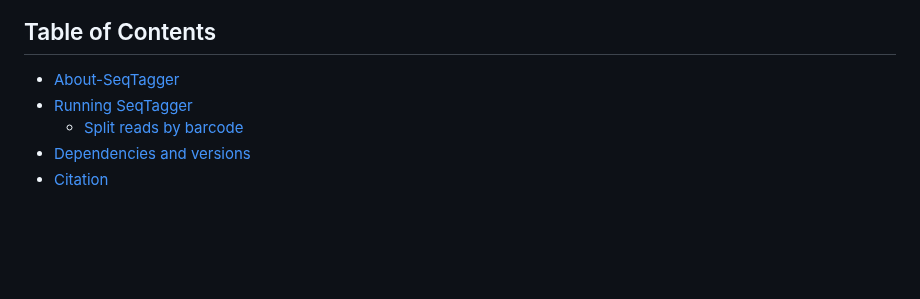
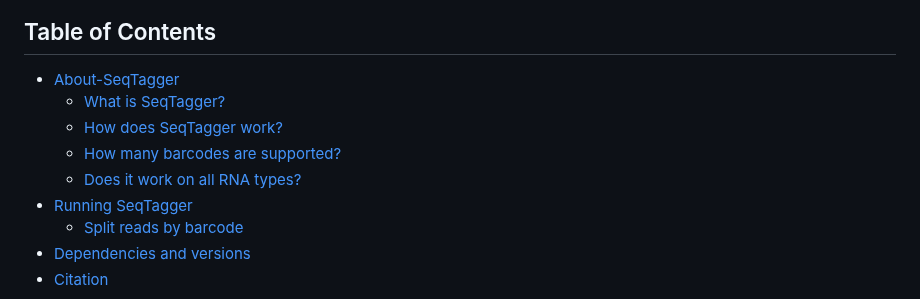
Before and after one commit to novoalab/SeqTagger, a Markdown page: README.md, the part around one of its changes. GitHub-like rendering; blank space fills up the shorter version.

```diff
--- a/README.md
+++ b/README.md
@@ -2,6 +2,10 @@
 
 ## Table of Contents
 - [About-SeqTagger](#About-SeqTagger)
+  - [What is SeqTagger?](#What-is-SeqTagger?)
+  - [How does SeqTagger work?](#How-does-SeqTagger-work?)
+  - [How many barcodes are supported?](#How-many-barcodes-are-supported?)
+  - [Does it work on all RNA types?](#Does-it-work-on-all-RNA-types?)
 - [Running SeqTagger](#Running-SeqTagger)
   - [Split reads by barcode](#Split-reads-by-barcode)
 - [Dependencies and versions](#Dependencies-and-versions)
```
Also changed, not shown: other parts of README.md (+1 -1 lines).
